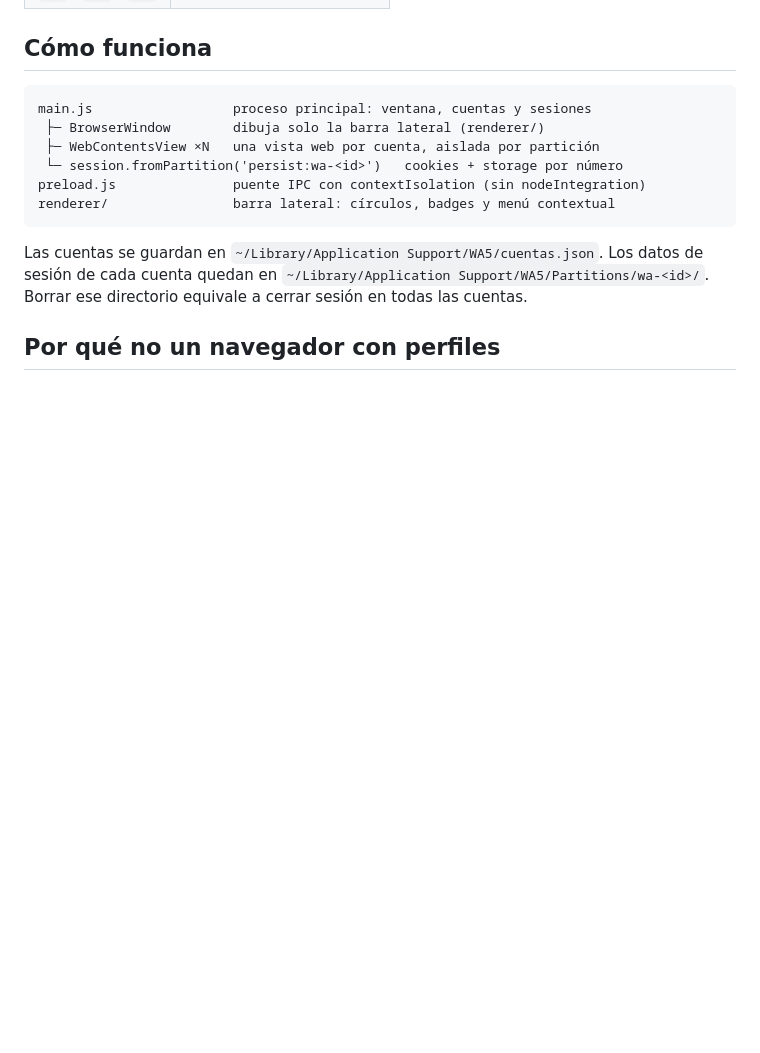
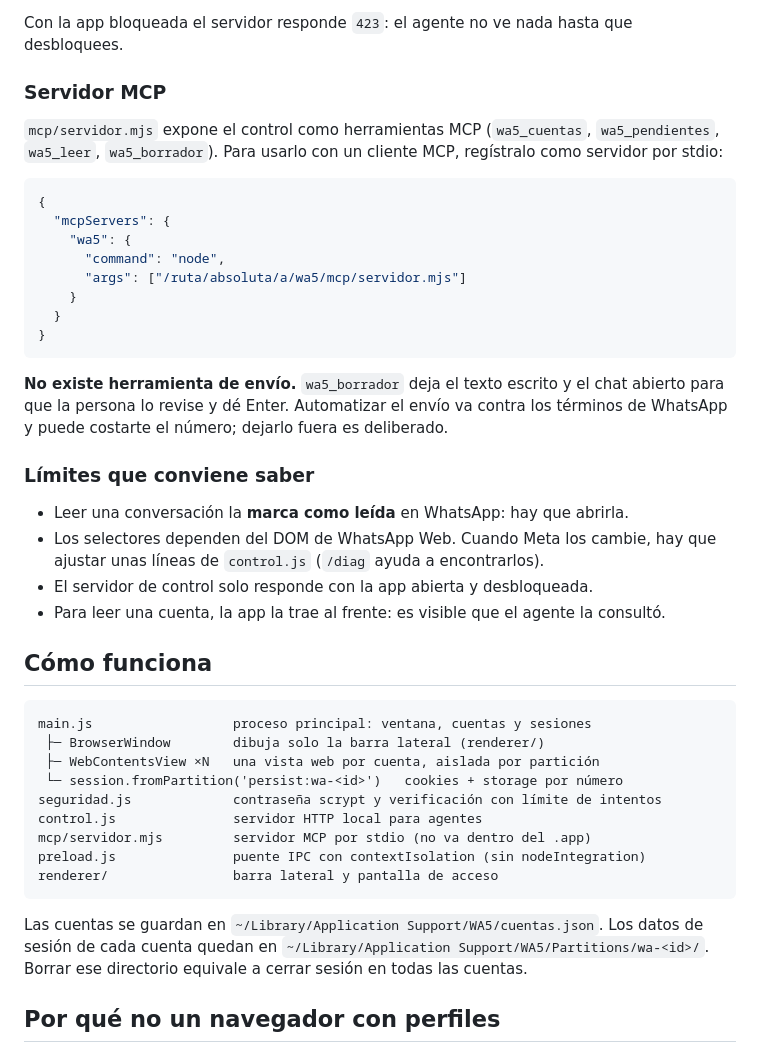
Before and after one commit to waltgarcia/wa5, a Markdown page: README.md, the part around one of its changes. GitHub-like rendering; blank space fills up the shorter version.

````diff
--- a/README.md
+++ b/README.md
@@ -70,3 +126,34 @@ clic derecho sobre el ícono → **Abrir**.
+Con la app bloqueada el servidor responde `423`: el agente no ve nada hasta que
+desbloquees.
+
+### Servidor MCP
+
+`mcp/servidor.mjs` expone el control como herramientas MCP (`wa5_cuentas`,
+`wa5_pendientes`, `wa5_leer`, `wa5_borrador`). Para usarlo con un cliente MCP, regístralo
+como servidor por stdio:
+
+```json
+{
+  "mcpServers": {
+    "wa5": {
+      "command": "node",
+      "args": ["/ruta/absoluta/a/wa5/mcp/servidor.mjs"]
+    }
+  }
+}
+```
+
+**No existe herramienta de envío.** `wa5_borrador` deja el texto escrito y el chat
+abierto para que la persona lo revise y dé Enter. Automatizar el envío va contra los
+términos de WhatsApp y puede costarte el número; dejarlo fuera es deliberado.
+
+### Límites que conviene saber
+
+- Leer una conversación la **marca como leída** en WhatsApp: hay que abrirla.
+- Los selectores dependen del DOM de WhatsApp Web. Cuando Meta los cambie, hay que
+  ajustar unas líneas de `control.js` (`/diag` ayuda a encontrarlos).
+- El servidor de control solo responde con la app abierta y desbloqueada.
+- Para leer una cuenta, la app la trae al frente: es visible que el agente la consultó.
 
 ## Cómo funciona
 
@@ -75,8 +162,11 @@ main.js                  proceso principal: ventana, cuentas y sesiones
  ├─ BrowserWindow        dibuja solo la barra lateral (renderer/)
  ├─ WebContentsView ×N   una vista web por cuenta, aislada por partición
  └─ session.fromPartition('persist:wa-<id>')   cookies + storage por número
+seguridad.js             contraseña scrypt y verificación con límite de intentos
+control.js               servidor HTTP local para agentes
+mcp/servidor.mjs         servidor MCP por stdio (no va dentro del .app)
 preload.js               puente IPC con contextIsolation (sin nodeIntegration)
-renderer/                barra lateral: círculos, badges y menú contextual
+renderer/                barra lateral y pantalla de acceso
 ```
 
 Las cuentas se guardan en `~/Library/Application Support/WA5/cuentas.json`.
````
Also changed, not shown: other parts of README.md (+61 -5 lines), docs/captura.png, 15 other files.
